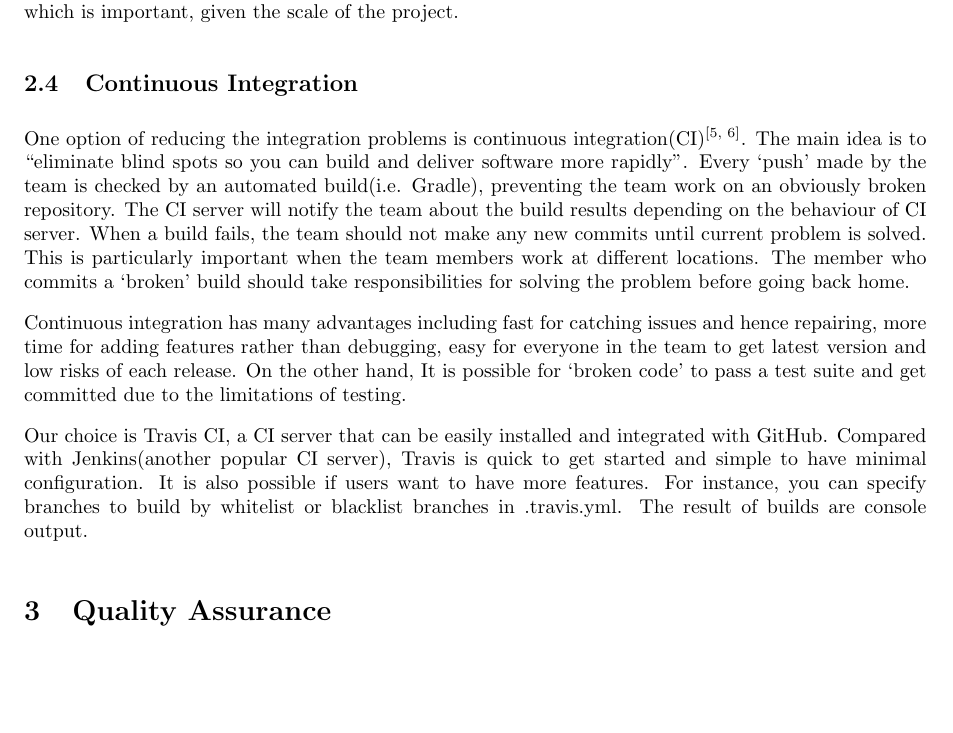
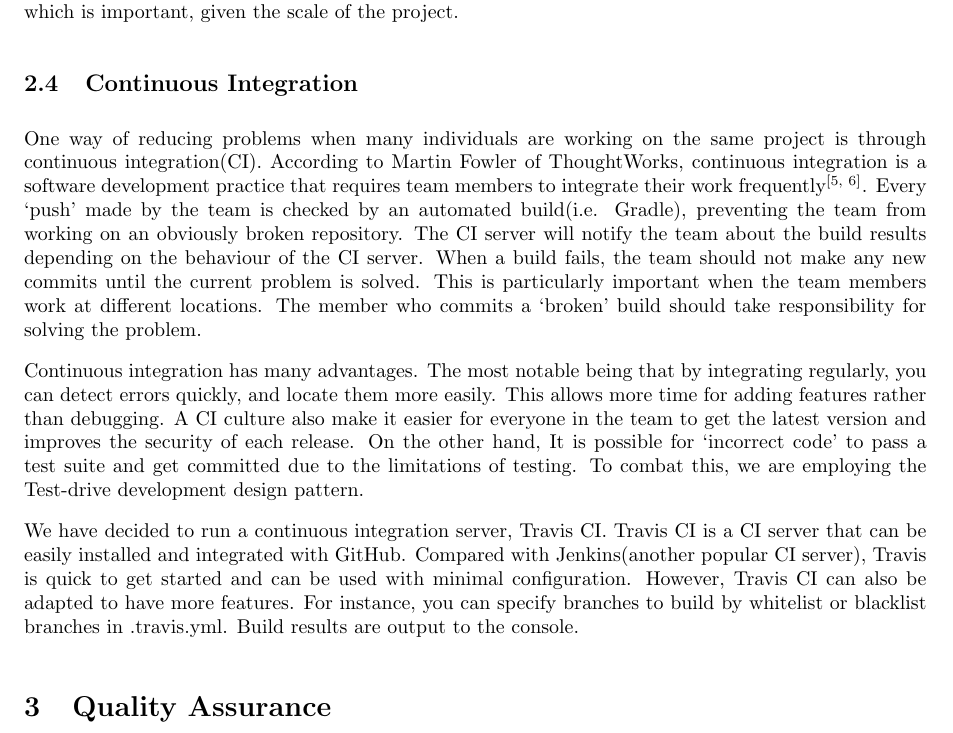
Before and after one commit to yj811/VisualHeap, a LaTeX document (reports/report.tex): part of page 3 of 5 before the commit and part of page 3 of 6 after it, cut so that both start at the same text, the shorter picture padded with empty space. Compiled offline with pdfLaTeX.

Commit message:
Edited CI section to add some references.

```diff
--- a/reports/report.tex
+++ b/reports/report.tex
@@ -54,11 +54,11 @@ At the start of each sprint, we will split into pairs to work on our tasks. At t
 
 \subsection{Continuous Integration}
 
-One option of reducing the integration problems is continuous integration(CI)\textsuperscript{\cite{continuous1,continuous2}}. The main idea is to “eliminate blind spots so you can build and deliver software more rapidly”.  Every ‘push’ made by the team is checked by an automated build(i.e. Gradle), preventing the team work on an obviously broken repository. The CI server will notify the team about the build results depending on the behaviour of CI server. When a build fails, the team should not make any new commits until current problem is solved. This is particularly important when the team members work at different locations. The member who commits a ‘broken’ build should take responsibilities for solving the problem before going back home.
+One way of reducing problems when many individuals are working on the same project is through continuous integration(CI). According to Martin Fowler of ThoughtWorks, continuous integration is a software development practice that requires team members to integrate their work frequently\textsuperscript{\cite{continuous1,continuous2}}. Every ‘push’ made by the team is checked by an automated build(i.e. Gradle), preventing the team from working on an obviously broken repository. The CI server will notify the team about the build results depending on the behaviour of the CI server. When a build fails, the team should not make any new commits until the current problem is solved. This is particularly important when the team members work at different locations. The member who commits a ‘broken’ build should take responsibility for solving the problem.
 
-Continuous integration has many advantages including fast for catching  issues and hence repairing, more time for adding features rather than debugging, easy for everyone in the team to get latest version and  low risks of each release. On the other hand, It is possible for ‘broken code’ to pass a test suite and get committed  due to the limitations of testing.
+Continuous integration has many advantages. The most notable being that by integrating regularly, you can detect errors quickly, and locate them more easily. This allows more time for adding features rather than debugging. A CI culture also make it easier for everyone in the team to get the latest version and improves the security of each release. On the other hand, It is possible for ‘incorrect code’ to pass a test suite and get committed  due to the limitations of testing. To combat this, we are employing the Test-drive development design pattern.
 
-Our choice is Travis CI, a CI server that can be easily installed and integrated with GitHub.  Compared with Jenkins(another popular CI server), Travis is quick to get started and simple to have minimal configuration. It is also possible if users want to have more features. For instance, you can specify branches to build by whitelist or blacklist branches in .travis.yml. The result of builds are console output.
+We have decided to run a continuous integration server, Travis CI. Travis CI is a CI server that can be easily installed and integrated with GitHub.  Compared with Jenkins(another popular CI server), Travis is quick to get started and can be used with minimal configuration. However, Travis CI can also be adapted to have more features. For instance, you can specify branches to build by whitelist or blacklist branches in .travis.yml. Build results are output to the console.
 
 \section{Quality Assurance}
 
```
